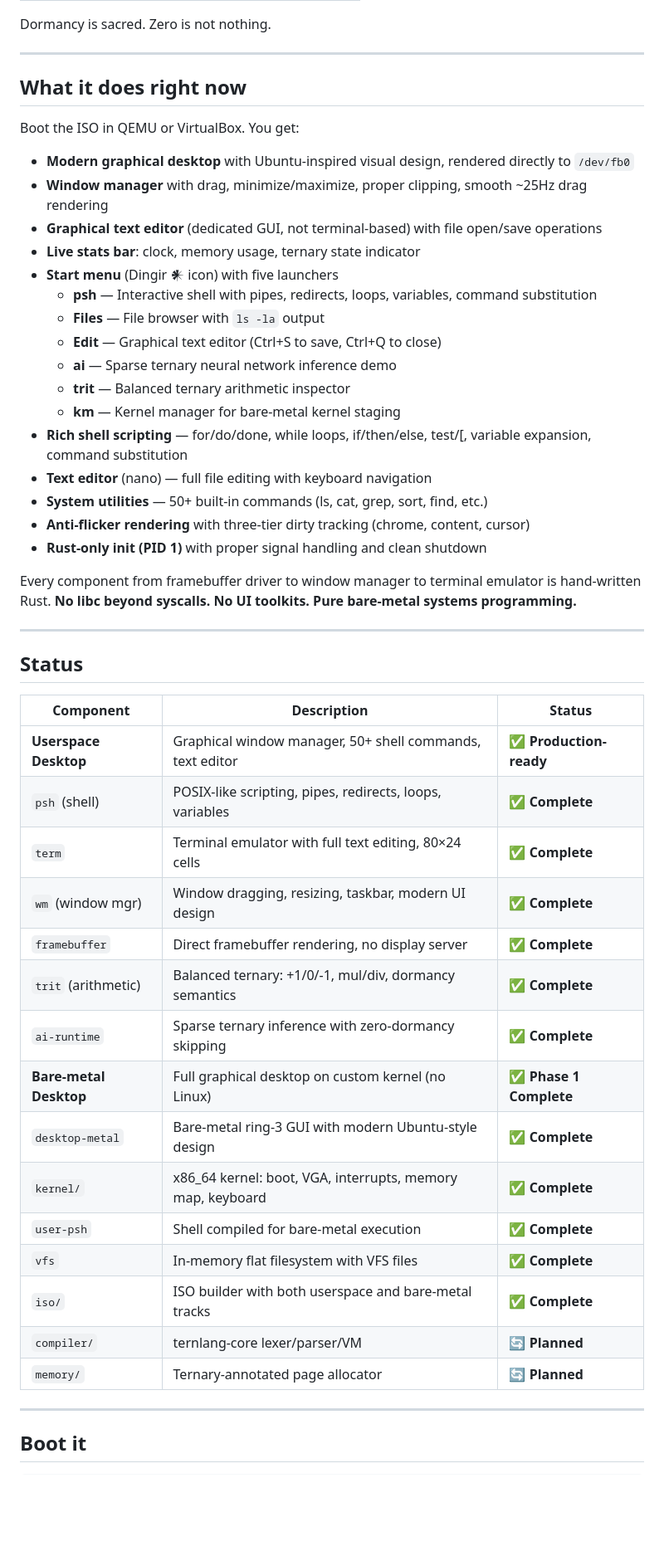
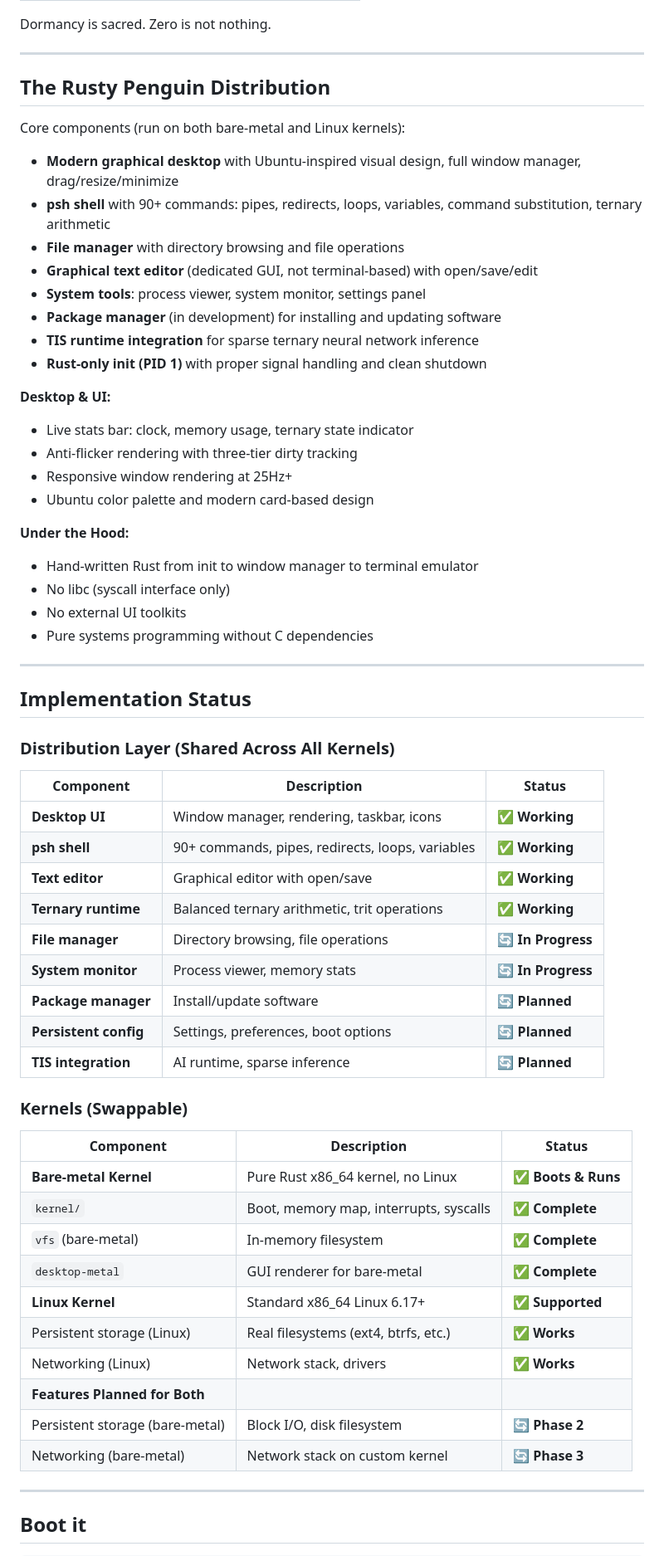
Before and after one commit to rfi-irfos/rusty-penguin, a Markdown page: README.md, the part around one of its changes. Shown at 83% size. Drawn GitHub-style; blank space fills up the shorter version.

```diff
--- a/README.md
+++ b/README.md
@@ -38,50 +57,61 @@ Dormancy is sacred. Zero is not nothing.
 
 ---
 
-## What it does right now
+## The Rusty Penguin Distribution
 
-Boot the ISO in QEMU or VirtualBox. You get:
+Core components (run on both bare-metal and Linux kernels):
 
-- **Modern graphical desktop** with Ubuntu-inspired visual design, rendered directly to `/dev/fb0`
-- **Window manager** with drag, minimize/maximize, proper clipping, smooth ~25Hz drag rendering
-- **Graphical text editor** (dedicated GUI, not terminal-based) with file open/save operations
-- **Live stats bar**: clock, memory usage, ternary state indicator
-- **Start menu** (Dingir 𒀭 icon) with five launchers
-  - **psh** — Interactive shell with pipes, redirects, loops, variables, command substitution
-  - **Files** — File browser with `ls -la` output
-  - **Edit** — Graphical text editor (Ctrl+S to save, Ctrl+Q to close)
-  - **ai** — Sparse ternary neural network inference demo
-  - **trit** — Balanced ternary arithmetic inspector
-  - **km** — Kernel manager for bare-metal kernel staging
-- **Rich shell scripting** — for/do/done, while loops, if/then/else, test/[, variable expansion, command substitution
-- **Text editor** (nano) — full file editing with keyboard navigation
-- **System utilities** — 50+ built-in commands (ls, cat, grep, sort, find, etc.)
-- **Anti-flicker rendering** with three-tier dirty tracking (chrome, content, cursor)
+- **Modern graphical desktop** with Ubuntu-inspired visual design, full window manager, drag/resize/minimize
+- **psh shell** with 90+ commands: pipes, redirects, loops, variables, command substitution, ternary arithmetic
+- **File manager** with directory browsing and file operations
+- **Graphical text editor** (dedicated GUI, not terminal-based) with open/save/edit
+- **System tools**: process viewer, system monitor, settings panel
+- **Package manager** (in development) for installing and updating software
+- **TIS runtime integration** for sparse ternary neural network inference
 - **Rust-only init (PID 1)** with proper signal handling and clean shutdown
 
-Every component from framebuffer driver to window manager to terminal emulator is hand-written Rust. **No libc beyond syscalls. No UI toolkits. Pure bare-metal systems programming.**
+**Desktop & UI:**
+- Live stats bar: clock, memory usage, ternary state indicator
+- Anti-flicker rendering with three-tier dirty tracking
+- Responsive window rendering at 25Hz+
+- Ubuntu color palette and modern card-based design
+
+**Under the Hood:**
+- Hand-written Rust from init to window manager to terminal emulator
+- No libc (syscall interface only)
+- No external UI toolkits
+- Pure systems programming without C dependencies
 
 ---
 
-## Status
+## Implementation Status
 
+### Distribution Layer (Shared Across All Kernels)
 | Component | Description | Status |
 |---|---|---|
-| **Userspace Desktop** | Graphical window manager, 50+ shell commands, text editor | ✅ **Production-ready** |
-| `psh` (shell) | POSIX-like scripting, pipes, redirects, loops, variables | ✅ **Complete** |
-| `term` | Terminal emulator with full text editing, 80×24 cells | ✅ **Complete** |
-| `wm` (window mgr) | Window dragging, resizing, taskbar, modern UI design | ✅ **Complete** |
-| `framebuffer` | Direct framebuffer rendering, no display server | ✅ **Complete** |
-| `trit` (arithmetic) | Balanced ternary: +1/0/-1, mul/div, dormancy semantics | ✅ **Complete** |
-| `ai-runtime` | Sparse ternary inference with zero-dormancy skipping | ✅ **Complete** |
-| **Bare-metal Desktop** | Full graphical desktop on custom kernel (no Linux) | ✅ **Phase 1 Complete** |
-| `desktop-metal` | Bare-metal ring-3 GUI with modern Ubuntu-style design | ✅ **Complete** |
-| `kernel/` | x86_64 kernel: boot, VGA, interrupts, memory map, keyboard | ✅ **Complete** |
-| `user-psh` | Shell compiled for bare-metal execution | ✅ **Complete** |
-| `vfs` | In-memory flat filesystem with VFS files | ✅ **Complete** |
-| `iso/` | ISO builder with both userspace and bare-metal tracks | ✅ **Complete** |
-| `compiler/` | ternlang-core lexer/parser/VM | 🔄 **Planned** |
-| `memory/` | Ternary-annotated page allocator | 🔄 **Planned** |
+| **Desktop UI** | Window manager, rendering, taskbar, icons | ✅ **Working** |
+| **psh shell** | 90+ commands, pipes, redirects, loops, variables | ✅ **Working** |
+| **Text editor** | Graphical editor with open/save | ✅ **Working** |
+| **Ternary runtime** | Balanced ternary arithmetic, trit operations | ✅ **Working** |
+| **File manager** | Directory browsing, file operations | 🔄 **In Progress** |
+| **System monitor** | Process viewer, memory stats | 🔄 **In Progress** |
+| **Package manager** | Install/update software | 🔄 **Planned** |
+| **Persistent config** | Settings, preferences, boot options | 🔄 **Planned** |
+| **TIS integration** | AI runtime, sparse inference | 🔄 **Planned** |
+
+### Kernels (Swappable)
+| Component | Description | Status |
+|---|---|---|
+| **Bare-metal Kernel** | Pure Rust x86_64 kernel, no Linux | ✅ **Boots & Runs** |
+| `kernel/` | Boot, memory map, interrupts, syscalls | ✅ **Complete** |
+| `vfs` (bare-metal) | In-memory filesystem | ✅ **Complete** |
+| `desktop-metal` | GUI renderer for bare-metal | ✅ **Complete** |
+| **Linux Kernel** | Standard x86_64 Linux 6.17+ | ✅ **Supported** |
+| Persistent storage (Linux) | Real filesystems (ext4, btrfs, etc.) | ✅ **Works** |
+| Networking (Linux) | Network stack, drivers | ✅ **Works** |
+| **Features Planned for Both**|
+| Persistent storage (bare-metal) | Block I/O, disk filesystem | 🔄 **Phase 2** |
+| Networking (bare-metal) | Network stack on custom kernel | 🔄 **Phase 3** |
 
 ---
 
```
Also changed, not shown: other parts of README.md (+64 -17 lines).
